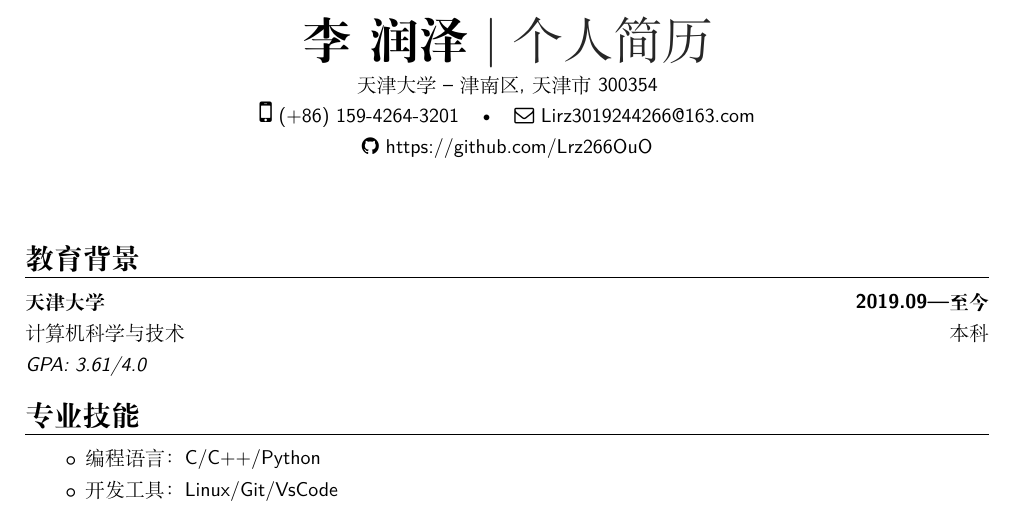
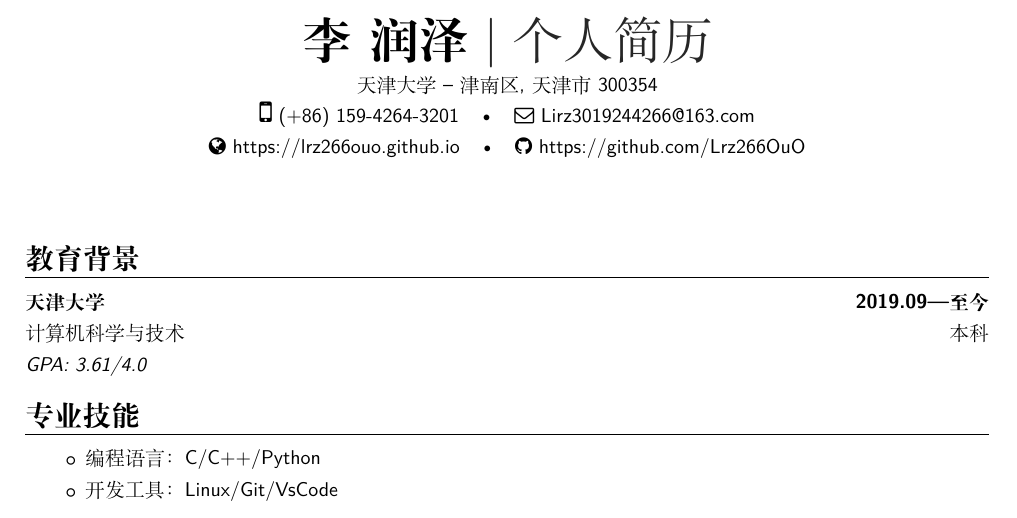
Before and after one commit to Lrz266OuO/Lirz_resume, a LaTeX CV (Lirz.tex): part of page 1 of 2, cut so that both start at the same text. Compiled offline with XeLaTeX; a missing font is replaced by an installed copy or a similar font.

Commit message:
add homepage

```diff
--- a/Lirz.tex
+++ b/Lirz.tex
@@ -48,7 +48,7 @@
 \address{天津大学}{津南区, 天津市 300354}
 \phone[mobile]{(+86)~159-4264-3201}
 \email{Lirz3019244266@163.com}
-%\homepage{www.example.com}
+\homepage{https://lrz266ouo.github.io}
 %\social[twitter]{username}
 \social[github]{https://github.com/Lrz266OuO}
 %\extrainfo{additional information}
```
Also changed, not shown: Lirz.pdf, 2 other files.
